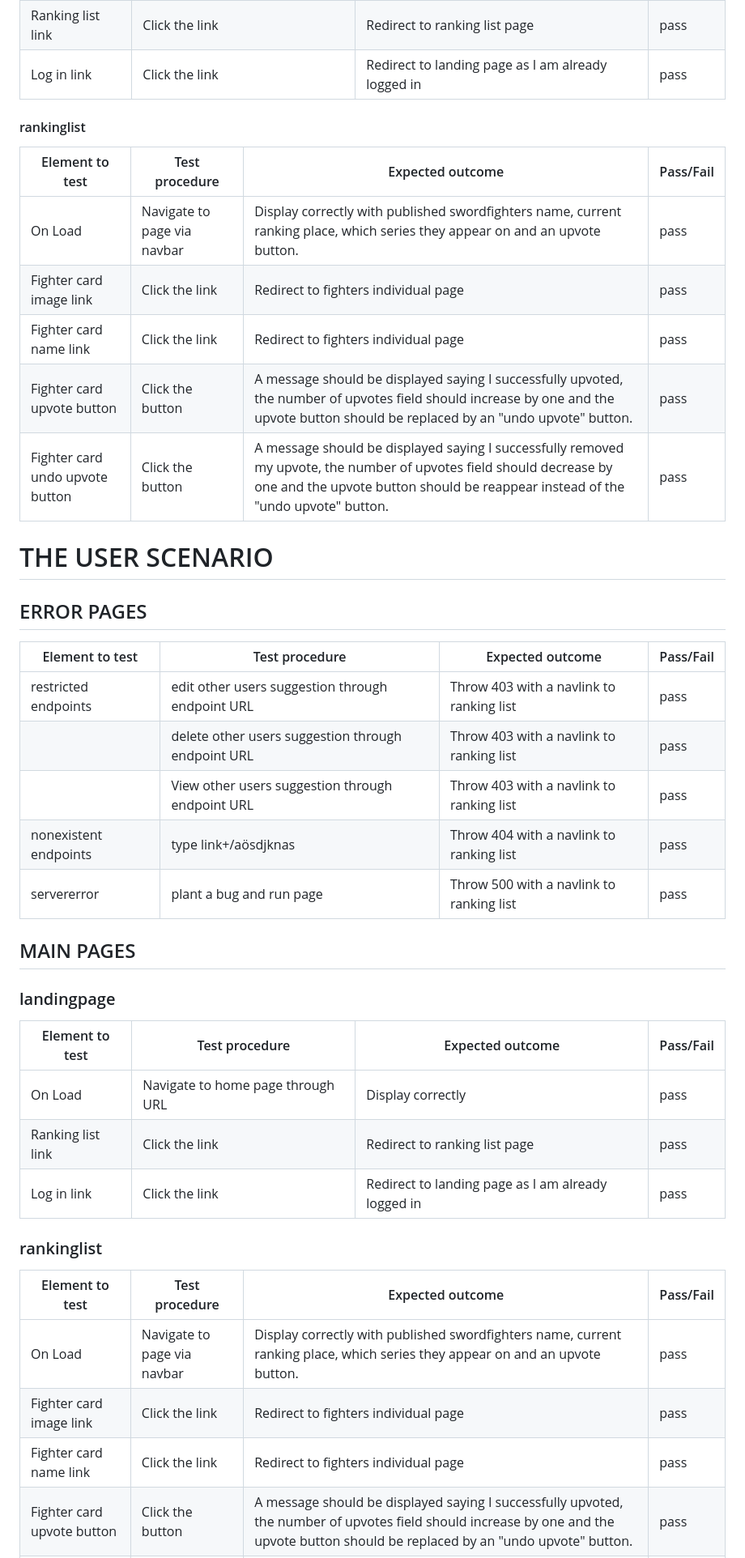
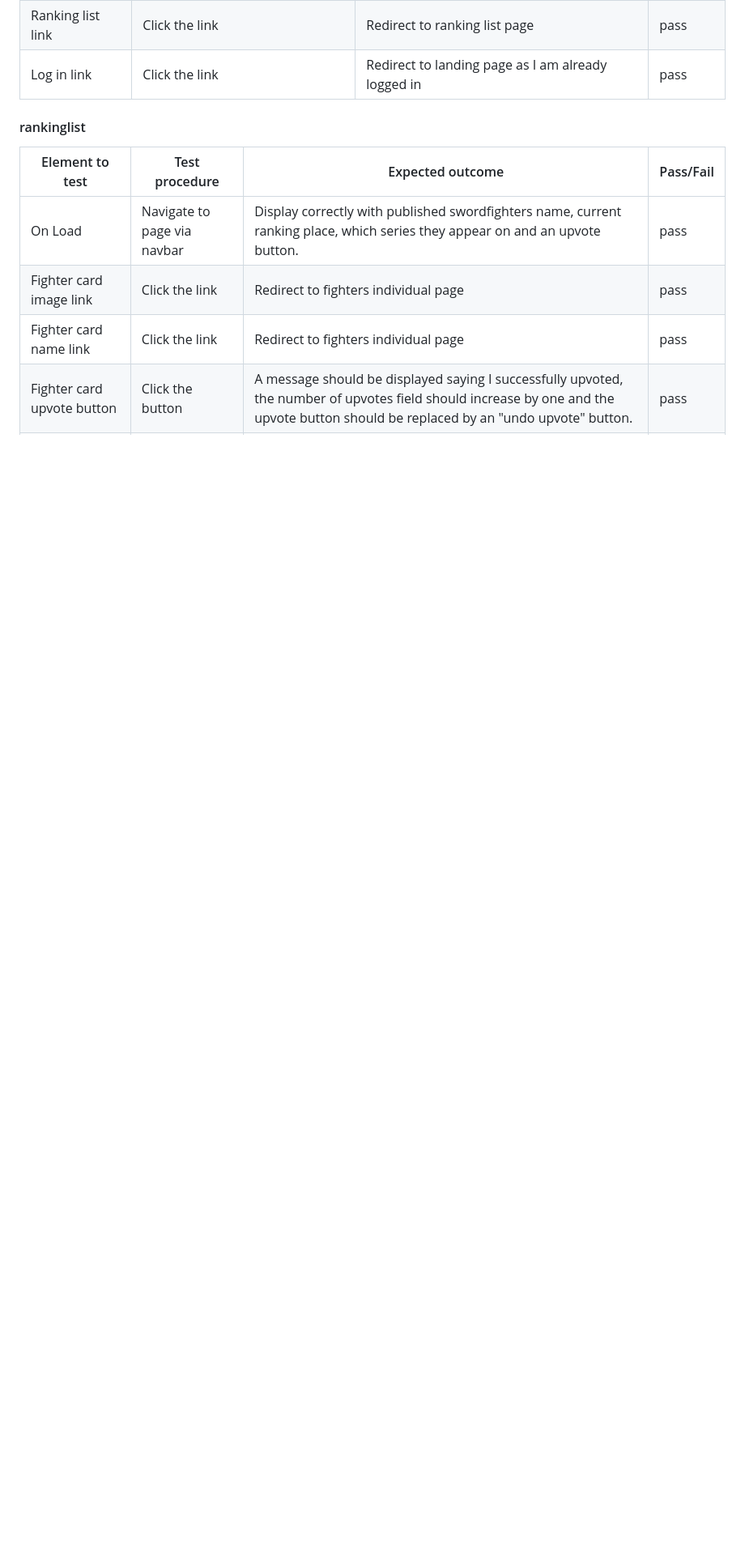
Before and after one commit to jensbrauer/rankYourSwordFighterResubmission, a Markdown page: TEST.md, the part around one of its changes. Shown at 81% size. GitHub-like rendering; blank space fills up the shorter version.

```diff
--- a/TEST.md
+++ b/TEST.md
@@ -118,37 +121,6 @@
 | Log in link | Click the link | Redirect to landing page as I am already logged in | pass |
 
 #### rankinglist
-| Element to test | Test procedure | Expected outcome | Pass/Fail |
-| --- | --- | --- | --- |
-| On Load | Navigate to page via navbar | Display correctly with published swordfighters name, current ranking place, which series they appear on and an upvote button. | pass |
-| Fighter card image link | Click the link | Redirect to fighters individual page | pass |
-| Fighter card name link | Click the link | Redirect to fighters individual page | pass |
-| Fighter card upvote button | Click the button | A message should be displayed saying I successfully upvoted, the number of upvotes field should increase by one and the upvote button should be replaced by an "undo upvote" button. | pass |
-| Fighter card undo upvote button | Click the button | A message should be displayed saying I successfully removed my upvote, the number of upvotes field should decrease by one and the upvote button should be reappear instead of the "undo upvote" button. | pass |
-
-# THE USER SCENARIO
-
-## ERROR PAGES
-
-| Element to test | Test procedure | Expected outcome | Pass/Fail |
-| --- | --- | --- | --- |
-| restricted endpoints | edit other users suggestion through endpoint URL | Throw 403 with a navlink to ranking list | pass |
-|  | delete other users suggestion through endpoint URL | Throw 403 with a navlink to ranking list | pass |
-|  | View other users suggestion through endpoint URL | Throw 403 with a navlink to ranking list | pass |
-| nonexistent endpoints | type link+/aösdjknas | Throw 404 with a navlink to ranking list | pass |
-| servererror | plant a bug and run page | Throw 500 with a navlink to ranking list | pass |
-
-## MAIN PAGES
-
-### landingpage
-
-| Element to test | Test procedure | Expected outcome | Pass/Fail |
-| --- | --- | --- | --- |
-| On Load | Navigate to home page through URL | Display correctly | pass |
-| Ranking list link | Click the link | Redirect to ranking list page | pass |
-| Log in link | Click the link | Redirect to landing page as I am already logged in | pass |
-
-### rankinglist
 
 | Element to test | Test procedure | Expected outcome | Pass/Fail |
 | --- | --- | --- | --- |
```
Also changed, not shown: other parts of TEST.md (+55 -52 lines).
